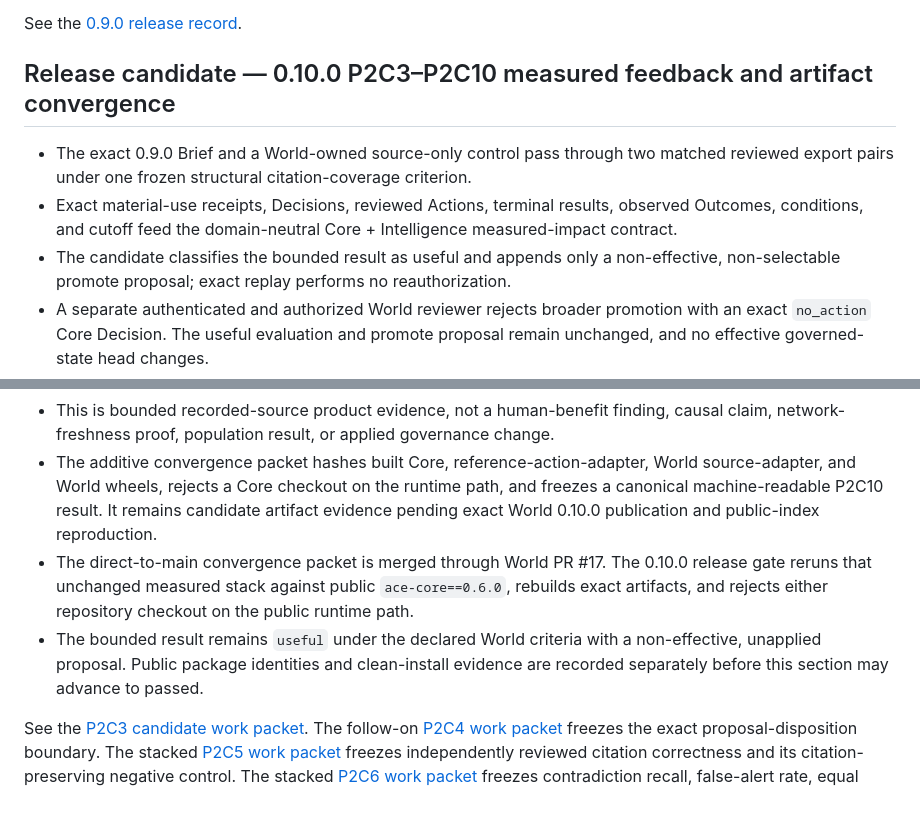
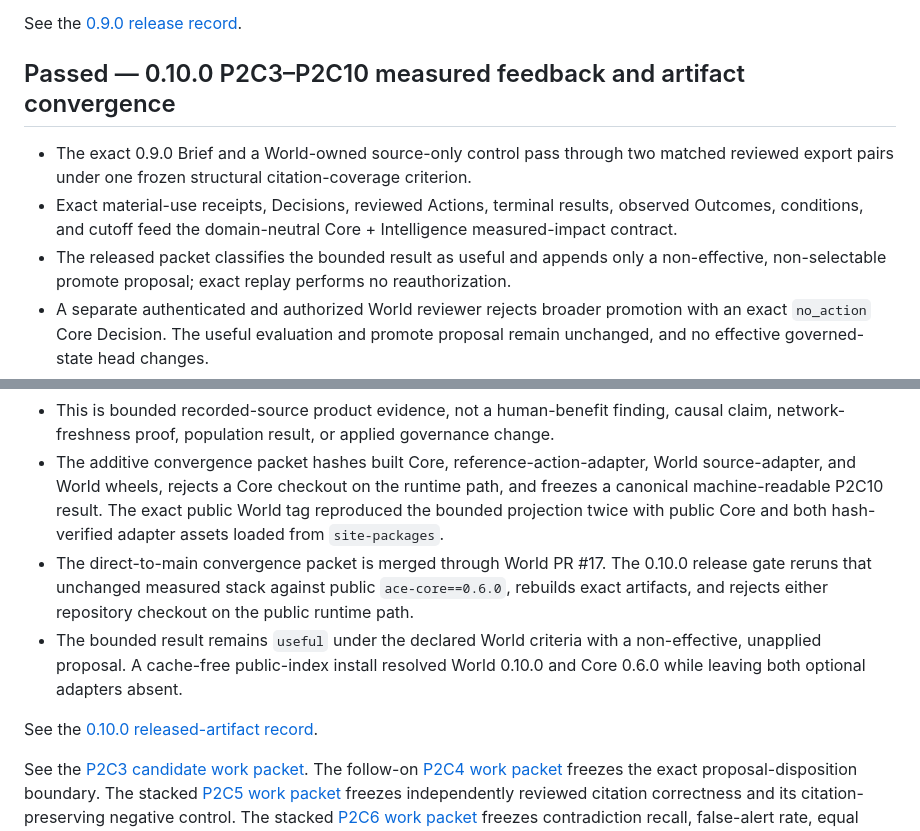
Before and after one commit to augmented-cognition-engine/domain-world-intelligence, a Markdown page: ROADMAP.md, 2 parts joined by grey strips. GitHub-like rendering; blank space fills up the shorter version.

```diff
--- a/ROADMAP.md
+++ b/ROADMAP.md
@@ -16,13 +16,13 @@ source code into the platform.
 
 See the [0.9.0 release record](docs/releases/world-intelligence-p2c2-v0.9.0.md).
 
-## Release candidate — 0.10.0 P2C3–P2C10 measured feedback and artifact convergence
+## Passed — 0.10.0 P2C3–P2C10 measured feedback and artifact convergence
 
 - The exact 0.9.0 Brief and a World-owned source-only control pass through two matched reviewed
   export pairs under one frozen structural citation-coverage criterion.
 - Exact material-use receipts, Decisions, reviewed Actions, terminal results, observed Outcomes,
   conditions, and cutoff feed the domain-neutral Core + Intelligence measured-impact contract.
-- The candidate classifies the bounded result as useful and appends only a non-effective,
+- The released packet classifies the bounded result as useful and appends only a non-effective,
   non-selectable promote proposal; exact replay performs no reauthorization.
 - A separate authenticated and authorized World reviewer rejects broader promotion with an exact
   `no_action` Core Decision. The useful evaluation and promote proposal remain unchanged, and no
@@ -60,14 +60,17 @@ See the [0.9.0 release record](docs/releases/world-intelligence-p2c2-v0.9.0.md).
   network-freshness proof, population result, or applied governance change.
 - The additive convergence packet hashes built Core, reference-action-adapter, World
   source-adapter, and World wheels, rejects a Core checkout on the runtime path, and freezes a
-  canonical machine-readable P2C10 result. It remains candidate artifact evidence pending exact
-  World 0.10.0 publication and public-index reproduction.
+  canonical machine-readable P2C10 result. The exact public World tag reproduced the bounded
+  projection twice with public Core and both hash-verified adapter assets loaded from
+  `site-packages`.
 - The direct-to-main convergence packet is merged through World PR #17. The 0.10.0 release gate
   reruns that unchanged measured stack against public `ace-core==0.6.0`, rebuilds exact artifacts,
   and rejects either repository checkout on the public runtime path.
 - The bounded result remains `useful` under the declared World criteria with a non-effective,
-  unapplied proposal. Public package identities and clean-install evidence are recorded separately
-  before this section may advance to passed.
+  unapplied proposal. A cache-free public-index install resolved World 0.10.0 and Core 0.6.0 while
+  leaving both optional adapters absent.
+
+See the [0.10.0 released-artifact record](docs/releases/world-intelligence-v0.10.0.md).
 
 See the [P2C3 candidate work packet](docs/design/world-intelligence-p2c3-measured-feedback-work-packet-v1.md).
 The follow-on [P2C4 work packet](docs/design/world-intelligence-p2c4-reviewed-impact-disposition-work-packet-v1.md)
```
Also changed, not shown: README.md (+19 -11 lines), docs/releases/world-intelligence-v0.10.0.md (added, +88 -0 lines).
